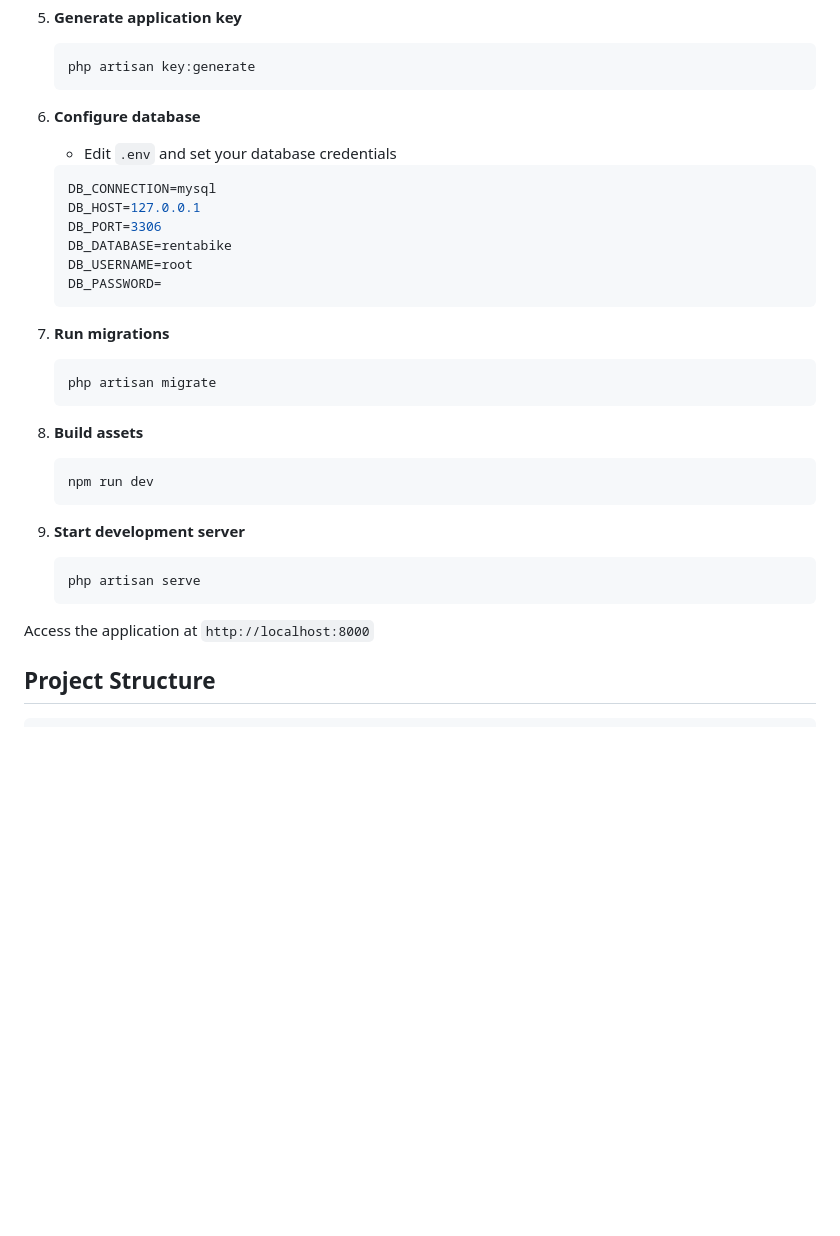
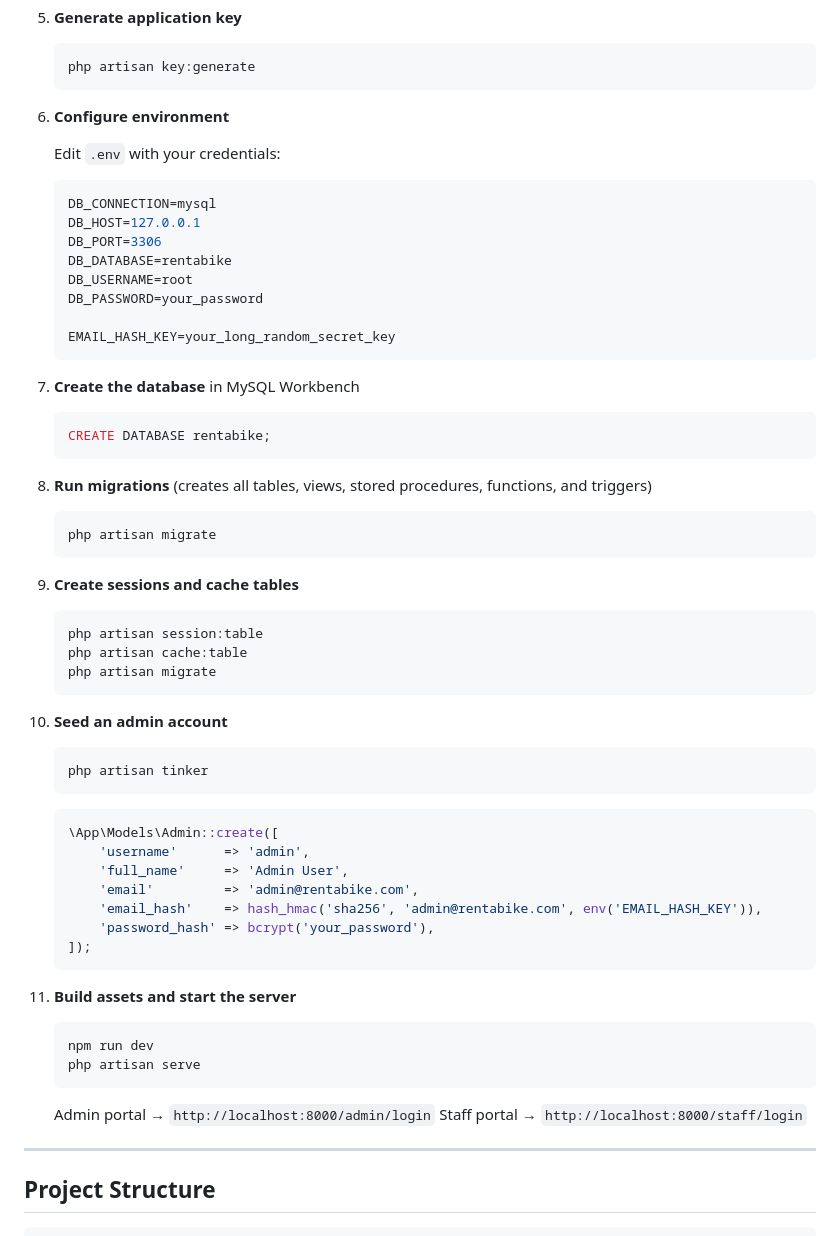
Before and after one commit to fomalhautsanz/RentaBike, a Markdown page: README.md, the part around one of its changes. GitHub-like rendering; blank space fills up the shorter version.

````diff
--- a/README.md
+++ b/README.md
@@ -59,33 +117,61 @@ RentaBike is a comprehensive bike rental platform designed to streamline the boo
    php artisan key:generate
    ```
 
-6. **Configure database**
-   - Edit `.env` and set your database credentials
+6. **Configure environment**
+
+   Edit `.env` with your credentials:
    ```env
    DB_CONNECTION=mysql
    DB_HOST=127.0.0.1
    DB_PORT=3306
    DB_DATABASE=rentabike
    DB_USERNAME=root
-   DB_PASSWORD=
+   DB_PASSWORD=your_password
+
+   EMAIL_HASH_KEY=your_long_random_secret_key
    ```
 
-7. **Run migrations**
+7. **Create the database** in MySQL Workbench
+   ```sql
+   CREATE DATABASE rentabike;
+   ```
+
+8. **Run migrations** (creates all tables, views, stored procedures, functions, and triggers)
    ```bash
    php artisan migrate
    ```
 
-8. **Build assets**
+9. **Create sessions and cache tables**
    ```bash
-   npm run dev
+   php artisan session:table
+   php artisan cache:table
+   php artisan migrate
    ```
 
-9. **Start development server**
-   ```bash
-   php artisan serve
-   ```
+10. **Seed an admin account**
+    ```bash
+    php artisan tinker
+    ```
+    ```php
+    \App\Models\Admin::create([
+        'username'      => 'admin',
+        'full_name'     => 'Admin User',
+        'email'         => 'admin@rentabike.com',
+        'email_hash'    => hash_hmac('sha256', 'admin@rentabike.com', env('EMAIL_HASH_KEY')),
+        'password_hash' => bcrypt('your_password'),
+    ]);
+    ```
 
-Access the application at `http://localhost:8000`
+11. **Build assets and start the server**
+    ```bash
+    npm run dev
+    php artisan serve
+    ```
+
+    Admin portal → `http://localhost:8000/admin/login`
+    Staff portal → `http://localhost:8000/staff/login`
+
+---
 
 ## Project Structure
 
````
Also changed, not shown: other parts of README.md (+151 -66 lines).
